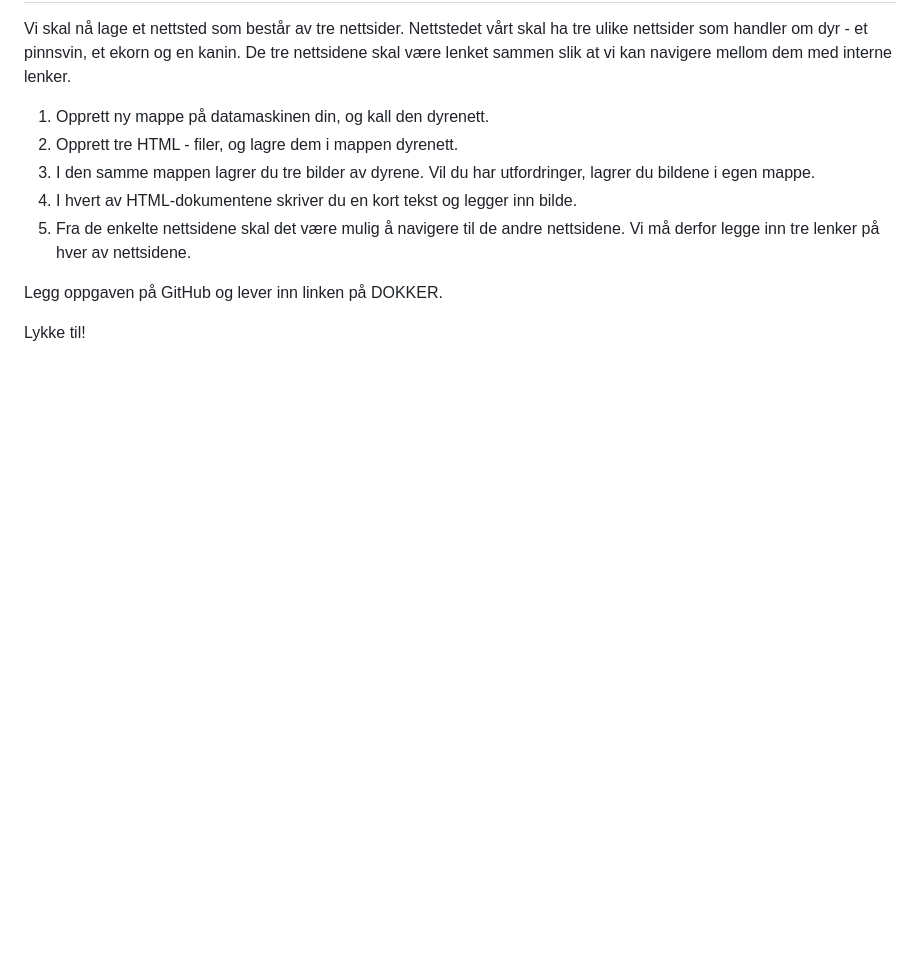
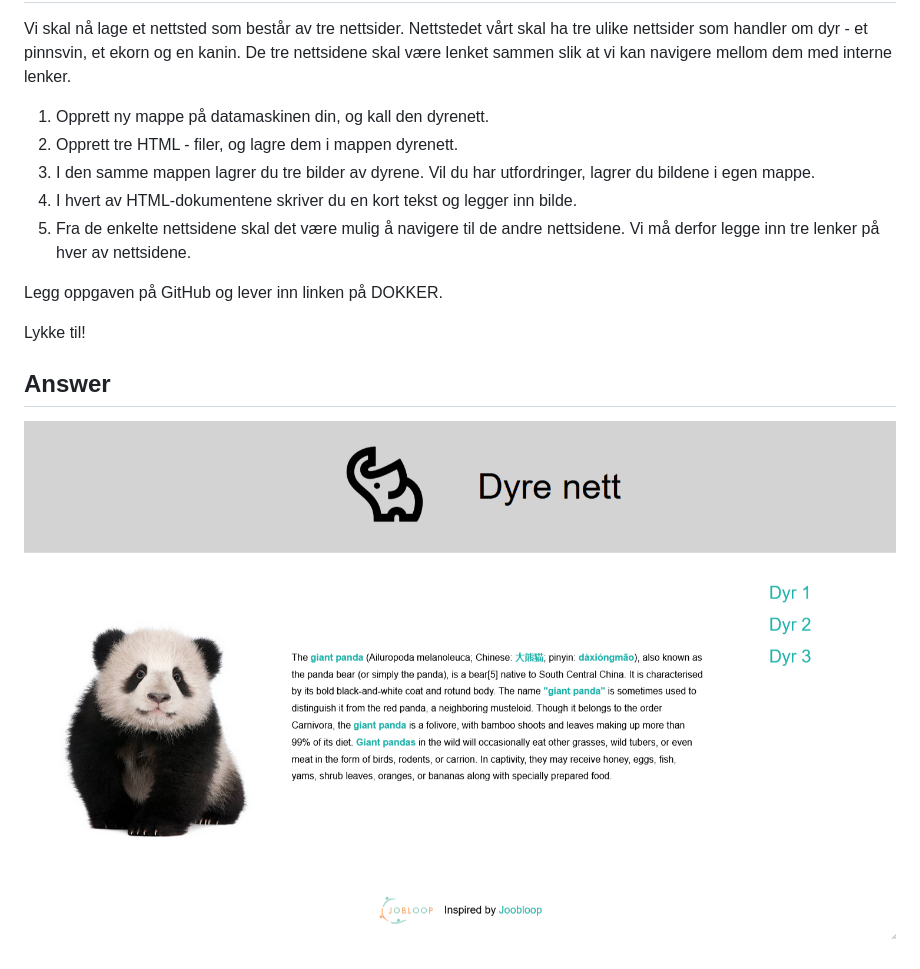
Before and after one commit to chriskodehub/2-KH_dyrenett, a Markdown page: README.md, the part around the change. GitHub-like rendering; pictures changed too: img/demo.png (added); blank space fills up the shorter version.

Commit message:
Add demo image file

```diff
--- a/README.md
+++ b/README.md
@@ -15,3 +15,6 @@ Vi skal nå lage et nettsted som består av tre nettsider. Nettstedet vårt skal
 Legg oppgaven på GitHub og lever inn linken på DOKKER.
 
 Lykke til!
+
+## Answer
+![Demo](img/demo.png)
```
